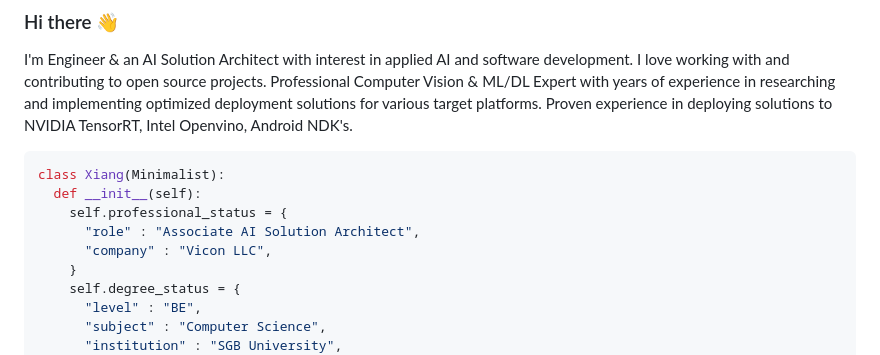
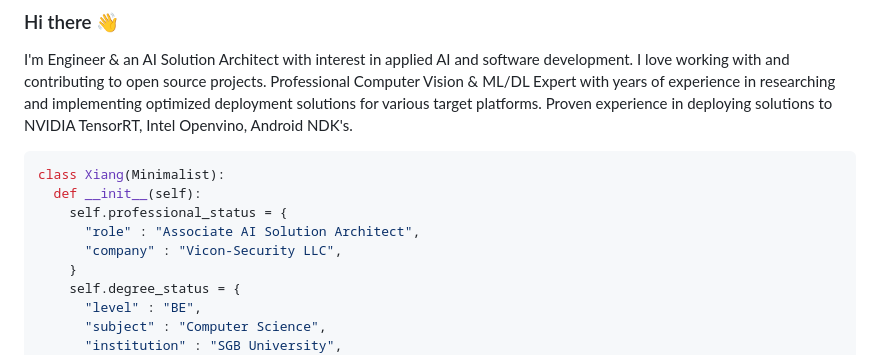
Before and after one commit to sudapure/sudapure, a Markdown page: README.md, the part around the change. GitHub-like rendering.

```diff
--- a/README.md
+++ b/README.md
@@ -6,7 +6,7 @@ class Xiang(Minimalist):
   def __init__(self):
     self.professional_status = {
       "role" : "Associate AI Solution Architect",
-      "company" : "Vicon LLC",
+      "company" : "Vicon-Security LLC",
     }
     self.degree_status = {
       "level" : "BE",
```
